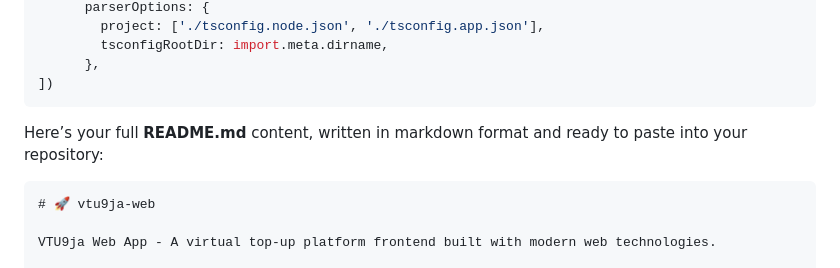
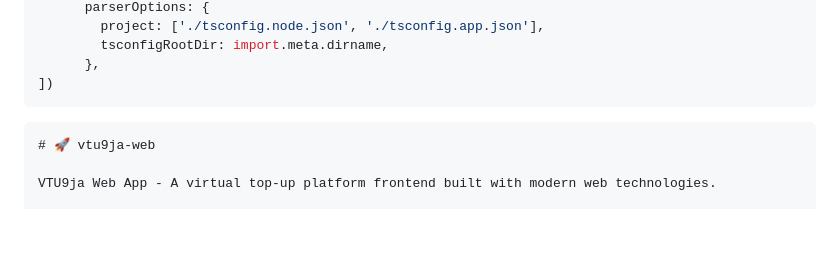
Before and after one commit to Olami-dev/Olami_dev, a Markdown page: README.md, the part around the change. GitHub-like rendering; blank space fills up the shorter version.

`````diff
--- a/README.md
+++ b/README.md
@@ -65,7 +65,7 @@ export default tseslint.config([
 ])
 ```
 
-Here’s your full **README.md** content, written in markdown format and ready to paste into your repository:
+
 
 ````markdown
 # 🚀 vtu9ja-web
`````
